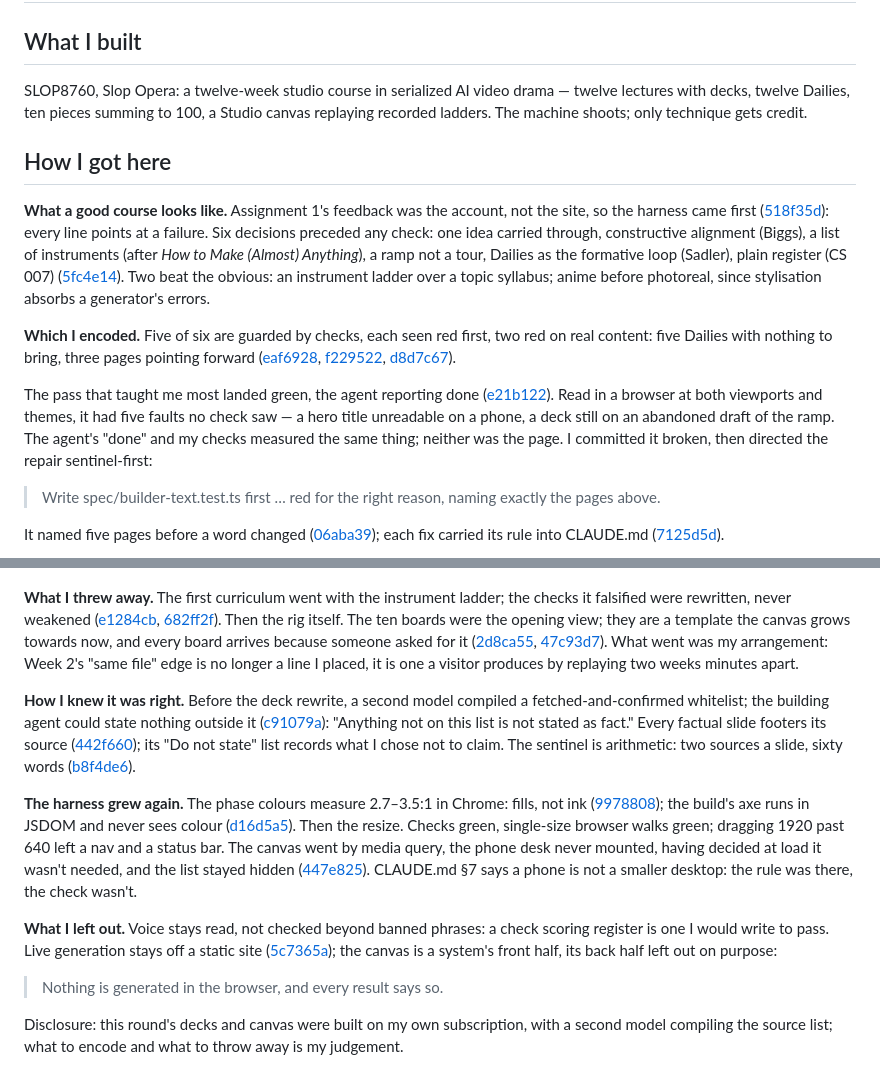
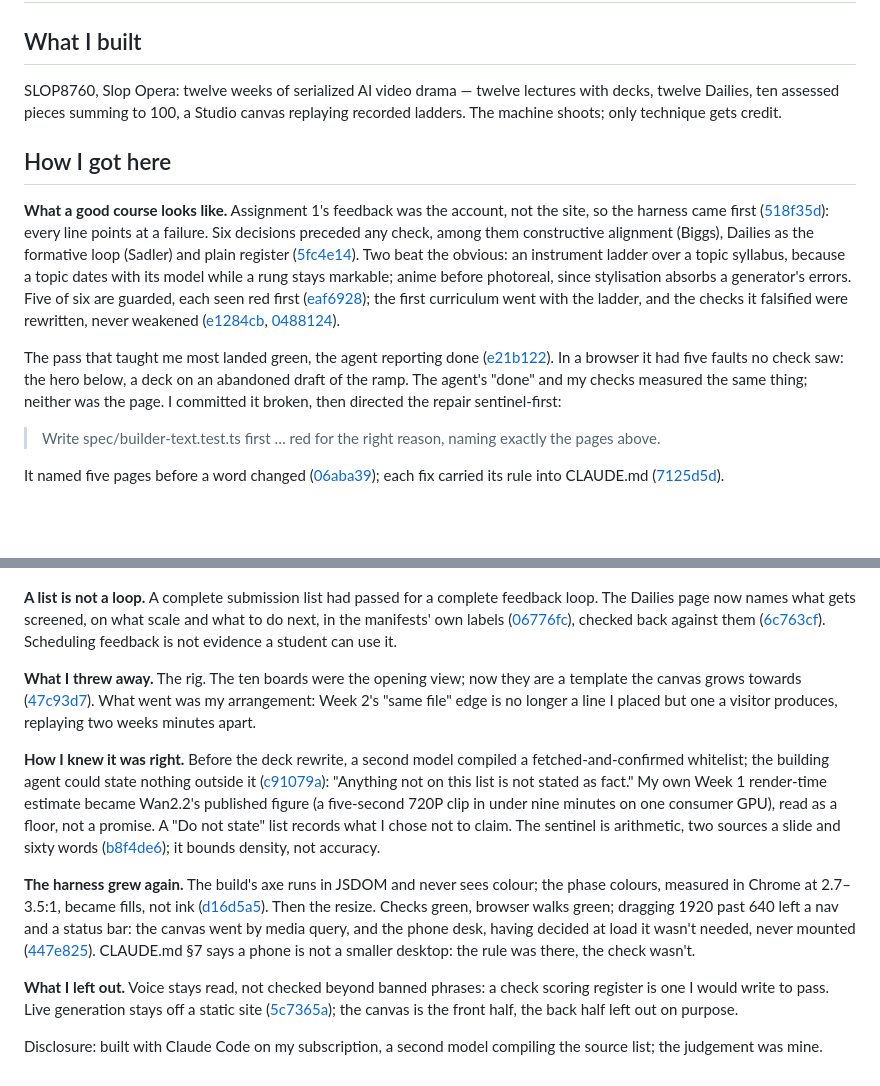
Before and after one commit to comp4020-agentic-coding-studio/comp4020-ass2-Ray0766, a Markdown page: PROCESS.md, 2 parts joined by grey strips. Drawn GitHub-style; blank space fills up the shorter version.

Commit message:
Rewrite PROCESS.md as one narrative that covers the whole assignment, not just the half I wrote it after

```diff
--- a/PROCESS.md
+++ b/PROCESS.md
@@ -2,15 +2,13 @@
 
 ## What I built
 
-SLOP8760, Slop Opera: a twelve-week studio course in serialized AI video drama — twelve lectures with decks, twelve Dailies, ten pieces summing to 100, a Studio canvas replaying recorded ladders. The machine shoots; only technique gets credit.
+SLOP8760, Slop Opera: twelve weeks of serialized AI video drama — twelve lectures with decks, twelve Dailies, ten assessed pieces summing to 100, a Studio canvas replaying recorded ladders. The machine shoots; only technique gets credit.
 
 ## How I got here
 
-**What a good course looks like.** Assignment 1's feedback was the account, not the site, so the harness came first ([518f35d](https://github.com/comp4020-agentic-coding-studio/comp4020-ass2-Ray0766/commit/518f35d229a451a7bf275859561ca721ccdd0c03)): every line points at a failure. Six decisions preceded any check: one idea carried through, constructive alignment (Biggs), a list of instruments (after *How to Make (Almost) Anything*), a ramp not a tour, Dailies as the formative loop (Sadler), plain register (CS 007) ([5fc4e14](https://github.com/comp4020-agentic-coding-studio/comp4020-ass2-Ray0766/commit/5fc4e14734b4aa7da433196109bb1bddd32e4838)). Two beat the obvious: an instrument ladder over a topic syllabus; anime before photoreal, since stylisation absorbs a generator's errors.
+**What a good course looks like.** Assignment 1's feedback was the account, not the site, so the harness came first ([518f35d](https://github.com/comp4020-agentic-coding-studio/comp4020-ass2-Ray0766/commit/518f35d229a451a7bf275859561ca721ccdd0c03)): every line points at a failure. Six decisions preceded any check, among them constructive alignment (Biggs), Dailies as the formative loop (Sadler) and plain register ([5fc4e14](https://github.com/comp4020-agentic-coding-studio/comp4020-ass2-Ray0766/commit/5fc4e14734b4aa7da433196109bb1bddd32e4838)). Two beat the obvious: an instrument ladder over a topic syllabus, because a topic dates with its model while a rung stays markable; anime before photoreal, since stylisation absorbs a generator's errors. Five of six are guarded, each seen red first ([eaf6928](https://github.com/comp4020-agentic-coding-studio/comp4020-ass2-Ray0766/commit/eaf6928ca68cdc4ee011372e12896e1b886455a8)); the first curriculum went with the ladder, and the checks it falsified were rewritten, never weakened ([e1284cb](https://github.com/comp4020-agentic-coding-studio/comp4020-ass2-Ray0766/commit/e1284cb8822fe68eb81405a0ed19e349cecbd13e), [0488124](https://github.com/comp4020-agentic-coding-studio/comp4020-ass2-Ray0766/commit/04881241ec3d3678b853af2bac6ed3993e523edb)).
 
-**Which I encoded.** Five of six are guarded by checks, each seen red first, two red on real content: five Dailies with nothing to bring, three pages pointing forward ([eaf6928](https://github.com/comp4020-agentic-coding-studio/comp4020-ass2-Ray0766/commit/eaf6928ca68cdc4ee011372e12896e1b886455a8), [f229522](https://github.com/comp4020-agentic-coding-studio/comp4020-ass2-Ray0766/commit/f22952287ff613cd6d53ea742af66003aa7f5a44), [d8d7c67](https://github.com/comp4020-agentic-coding-studio/comp4020-ass2-Ray0766/commit/d8d7c67c6db2bba4b28f5e5592469e1b3c605ff0)).
-
-The pass that taught me most landed green, the agent reporting done ([e21b122](https://github.com/comp4020-agentic-coding-studio/comp4020-ass2-Ray0766/commit/e21b1224609ae9766997161bb04981931f04d09b)). Read in a browser at both viewports and themes, it had five faults no check saw — a hero title unreadable on a phone, a deck still on an abandoned draft of the ramp. The agent's "done" and my checks measured the same thing; neither was the page. I committed it broken, then directed the repair sentinel-first:
+The pass that taught me most landed green, the agent reporting done ([e21b122](https://github.com/comp4020-agentic-coding-studio/comp4020-ass2-Ray0766/commit/e21b1224609ae9766997161bb04981931f04d09b)). In a browser it had five faults no check saw: the hero below, a deck on an abandoned draft of the ramp. The agent's "done" and my checks measured the same thing; neither was the page. I committed it broken, then directed the repair sentinel-first:
 
 > Write spec/builder-text.test.ts first … red for the right reason, naming exactly the pages above.
 
@@ -18,14 +16,14 @@ It named five pages before a word changed ([06aba39](https://github.com/comp4020
 
 ![The home hero at 390px: before and after](docs/hero-390-before-after.png)
 
-**What I threw away.** The first curriculum went with the instrument ladder; the checks it falsified were rewritten, never weakened ([e1284cb](https://github.com/comp4020-agentic-coding-studio/comp4020-ass2-Ray0766/commit/e1284cb8822fe68eb81405a0ed19e349cecbd13e), [682ff2f](https://github.com/comp4020-agentic-coding-studio/comp4020-ass2-Ray0766/commit/682ff2f260a85c3f2d25280269f0928d4f93c30b)). Then the rig itself. The ten boards were the opening view; they are a template the canvas grows towards now, and every board arrives because someone asked for it ([2d8ca55](https://github.com/comp4020-agentic-coding-studio/comp4020-ass2-Ray0766/commit/2d8ca55a0ac27385514485bdca418648a681bc4e), [47c93d7](https://github.com/comp4020-agentic-coding-studio/comp4020-ass2-Ray0766/commit/47c93d79f304c5342b669666c4209a75c882b6bb)). What went was my arrangement: Week 2's "same file" edge is no longer a line I placed, it is one a visitor produces by replaying two weeks minutes apart.
+**A list is not a loop.** A complete submission list had passed for a complete feedback loop. The Dailies page now names what gets screened, on what scale and what to do next, in the manifests' own labels ([06776fc](https://github.com/comp4020-agentic-coding-studio/comp4020-ass2-Ray0766/commit/06776fc90f98acc28cd6c2469e6ce245b49ff2f2)), checked back against them ([6c763cf](https://github.com/comp4020-agentic-coding-studio/comp4020-ass2-Ray0766/commit/6c763cfd97f7de0ba07b044d83e2c1da2e85213a)). Scheduling feedback is not evidence a student can use it.
 
-**How I knew it was right.** Before the deck rewrite, a second model compiled a fetched-and-confirmed whitelist; the building agent could state nothing outside it ([c91079a](https://github.com/comp4020-agentic-coding-studio/comp4020-ass2-Ray0766/commit/c91079a0453974da0547b65700eacb6533759e3a)): "Anything not on this list is not stated as fact." Every factual slide footers its source ([442f660](https://github.com/comp4020-agentic-coding-studio/comp4020-ass2-Ray0766/commit/442f66057e75f8e43b5d4897e61bf25028ae546a)); its "Do not state" list records what I chose not to claim. The sentinel is arithmetic: two sources a slide, sixty words ([b8f4de6](https://github.com/comp4020-agentic-coding-studio/comp4020-ass2-Ray0766/commit/b8f4de63d98d1b3069657094e067b780fb08422e)).
+**What I threw away.** The rig. The ten boards were the opening view; now they are a template the canvas grows towards ([47c93d7](https://github.com/comp4020-agentic-coding-studio/comp4020-ass2-Ray0766/commit/47c93d79f304c5342b669666c4209a75c882b6bb)). What went was my arrangement: Week 2's "same file" edge is no longer a line I placed but one a visitor produces, replaying two weeks minutes apart.
 
-**The harness grew again.** The phase colours measure 2.7–3.5:1 in Chrome: fills, not ink ([9978808](https://github.com/comp4020-agentic-coding-studio/comp4020-ass2-Ray0766/commit/99788086ce068eeebfcbc9734029c55ae4b51511)); the build's axe runs in JSDOM and never sees colour ([d16d5a5](https://github.com/comp4020-agentic-coding-studio/comp4020-ass2-Ray0766/commit/d16d5a547413e5c42325c0f525eab3b83bf1ccc6)). Then the resize. Checks green, single-size browser walks green; dragging 1920 past 640 left a nav and a status bar. The canvas went by media query, the phone desk never mounted, having decided at load it wasn't needed, and the list stayed hidden ([447e825](https://github.com/comp4020-agentic-coding-studio/comp4020-ass2-Ray0766/commit/447e825357e55355fc6b59a7ea64c75d5383e565)). CLAUDE.md §7 says a phone is not a smaller desktop: the rule was there, the check wasn't.
+**How I knew it was right.** Before the deck rewrite, a second model compiled a fetched-and-confirmed whitelist; the building agent could state nothing outside it ([c91079a](https://github.com/comp4020-agentic-coding-studio/comp4020-ass2-Ray0766/commit/c91079a0453974da0547b65700eacb6533759e3a)): "Anything not on this list is not stated as fact." My own Week 1 render-time estimate became Wan2.2's published figure (a five-second 720P clip in under nine minutes on one consumer GPU), read as a floor, not a promise. A "Do not state" list records what I chose not to claim. The sentinel is arithmetic, two sources a slide and sixty words ([b8f4de6](https://github.com/comp4020-agentic-coding-studio/comp4020-ass2-Ray0766/commit/b8f4de63d98d1b3069657094e067b780fb08422e)); it bounds density, not accuracy.
 
-**What I left out.** Voice stays read, not checked beyond banned phrases: a check scoring register is one I would write to pass. Live generation stays off a static site ([5c7365a](https://github.com/comp4020-agentic-coding-studio/comp4020-ass2-Ray0766/commit/5c7365a9f9def8995fa86be717e7bd6ebca016c9)); the canvas is a system's front half, its back half left out on purpose:
+**The harness grew again.** The build's axe runs in JSDOM and never sees colour; the phase colours, measured in Chrome at 2.7–3.5:1, became fills, not ink ([d16d5a5](https://github.com/comp4020-agentic-coding-studio/comp4020-ass2-Ray0766/commit/d16d5a547413e5c42325c0f525eab3b83bf1ccc6)). Then the resize. Checks green, browser walks green; dragging 1920 past 640 left a nav and a status bar: the canvas went by media query, and the phone desk, having decided at load it wasn't needed, never mounted ([447e825](https://github.com/comp4020-agentic-coding-studio/comp4020-ass2-Ray0766/commit/447e825357e55355fc6b59a7ea64c75d5383e565)). CLAUDE.md §7 says a phone is not a smaller desktop: the rule was there, the check wasn't.
 
-> Nothing is generated in the browser, and every result says so.
+**What I left out.** Voice stays read, not checked beyond banned phrases: a check scoring register is one I would write to pass. Live generation stays off a static site ([5c7365a](https://github.com/comp4020-agentic-coding-studio/comp4020-ass2-Ray0766/commit/5c7365a9f9def8995fa86be717e7bd6ebca016c9)); the canvas is the front half, the back half left out on purpose.
 
-Disclosure: this round's decks and canvas were built on my own subscription, with a second model compiling the source list; what to encode and what to throw away is my judgement.
+Disclosure: built with Claude Code on my subscription, a second model compiling the source list; the judgement was mine.
```
